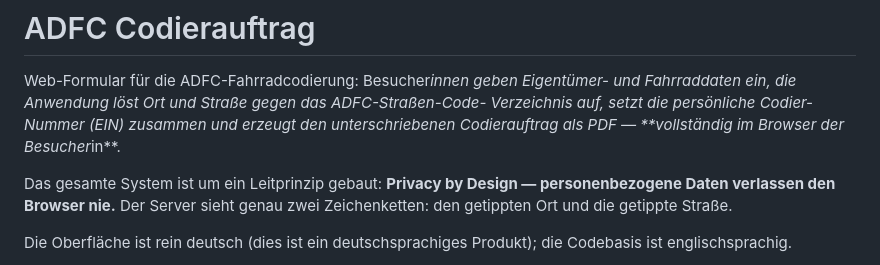
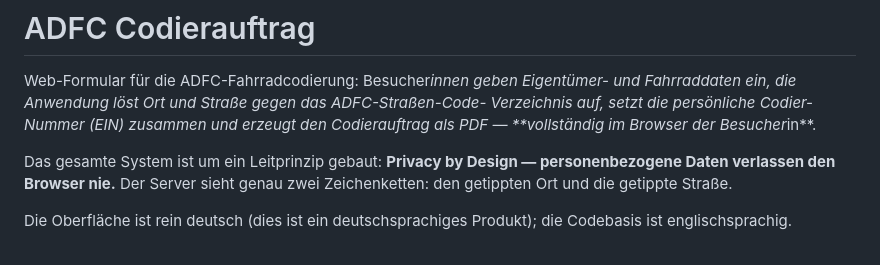
Before and after one commit to adfcdu/codierauftrag, a Markdown page: README.md, the part around the change. Rendered like a GitHub page.

Commit message:
fix README description

```diff
--- a/README.md
+++ b/README.md
@@ -2,8 +2,7 @@
 
 Web-Formular für die ADFC-Fahrradcodierung: Besucher*innen geben Eigentümer- und
 Fahrraddaten ein, die Anwendung löst Ort und Straße gegen das ADFC-Straßen-Code-
-Verzeichnis auf, setzt die persönliche Codier-Nummer (EIN) zusammen und erzeugt den
-unterschriebenen Codierauftrag als PDF — **vollständig im Browser der Besucher*in**.
+Verzeichnis auf, setzt die persönliche Codier-Nummer (EIN) zusammen und erzeugt den Codierauftrag als PDF — **vollständig im Browser der Besucher*in**.
 
 Das gesamte System ist um ein
 Leitprinzip gebaut: **Privacy by Design — personenbezogene Daten verlassen den
```
